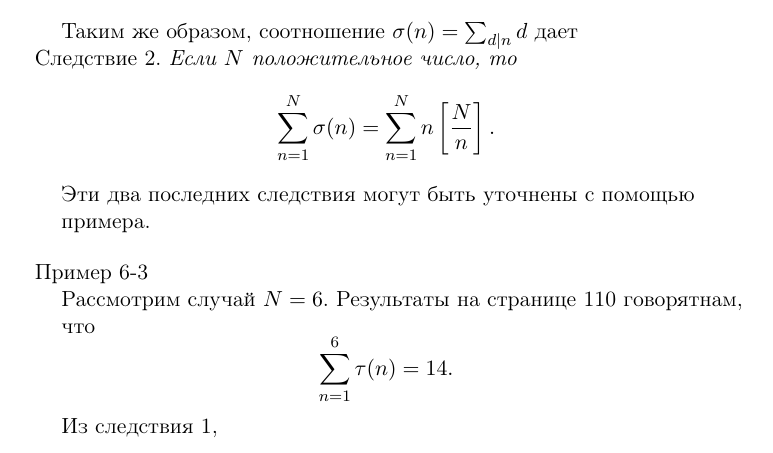
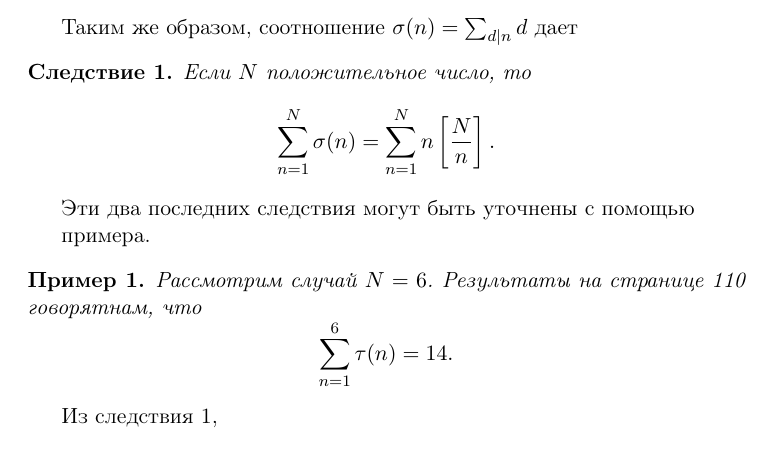
Before and after one commit to Tronina17/Tronina, a LaTeX document (Lab 1/document.tex): part of page 1 of 4, cut so that both start at the same text. Compiled offline with pdfLaTeX.

Commit message:
Add files via upload

```diff
--- a/Lab 1/document.tex
+++ b/Lab 1/document.tex
@@ -35,23 +35,21 @@
 \begin{proof}
 	Заметим,что $ \tau=\sum_{\tiny d|n}1 $, мы можем записать $ \tau $ для $ F $ и взять $ f $, чтобы функция $ f(n)=1 $ была постоянной для всех $ n $.
 \end{proof}
-Таким же образом, соотношение $\sigma(n)=\sum_{\tiny d|n}d $ дает\\
-\label{consequence}
-Следствие 2.
+Таким же образом, соотношение $\sigma(n)=\sum_{\tiny d|n}d $ дает
+\newtheorem{corollary}{Следствие}
+\begin{corollary} \label{corollary1}
 	\textit{Если $ N $ положительное число, то}\[\sum_{n=1}^{N}\sigma(n)=\sum_{n=1}^{N}n\left[\frac{N}{n}\right].\]
-
+\end{corollary}
 Эти два последних следствия могут быть
 уточнены с помощью
 
-примера. \vspace{12pt}\\
-\label{example}
-Пример 6-3
+примера.
+\newtheorem{example}{Пример}
+\begin{example}
+	Рассмотрим случай $ N=6 $. Результаты на странице 110 говорятнам, что \[\sum_{n=1}^{6}\tau(n)=14.\]
+\end{example}
 
-Рассмотрим случай $ N=6 $. Результаты на странице 110 говорятнам,
-
-что \[\sum_{n=1}^{6}\tau(n)=14.\]
-
-Из следствия 1,
+Из следствия~\ref{corollary1},
 \begin{equation*} \label{eq1}
 \begin{split}
 \sum_{n=1}^{6}\left[ \frac{6}{n}\right]&=\left[ 6\right] +\left[ 3\right] +\left[ 2\right] +\left[ \frac{3}{2}\right] +\left[ \frac{6}{5}\right] +\left[ 1\right]\\
```
Lines whose indentation alone changed are shown as unchanged.
